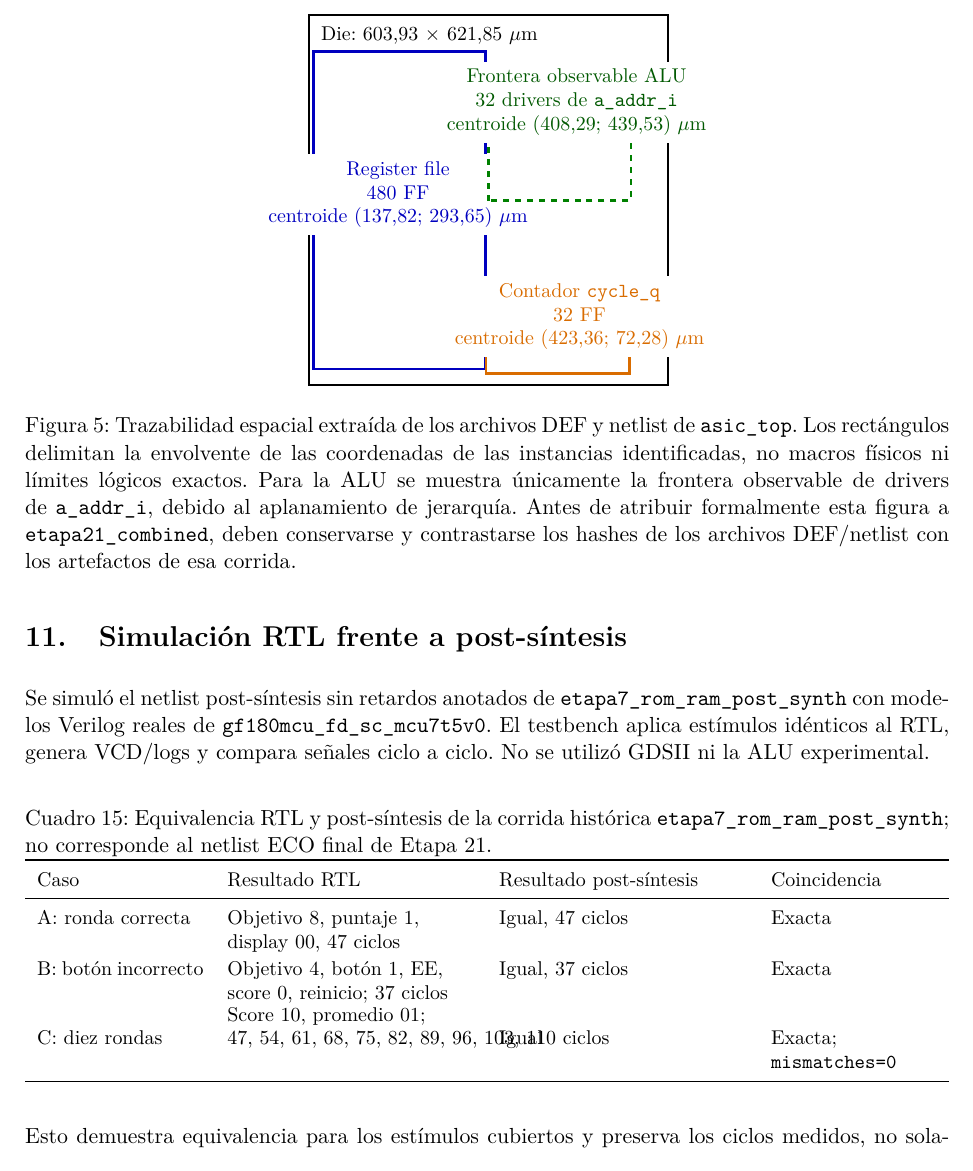
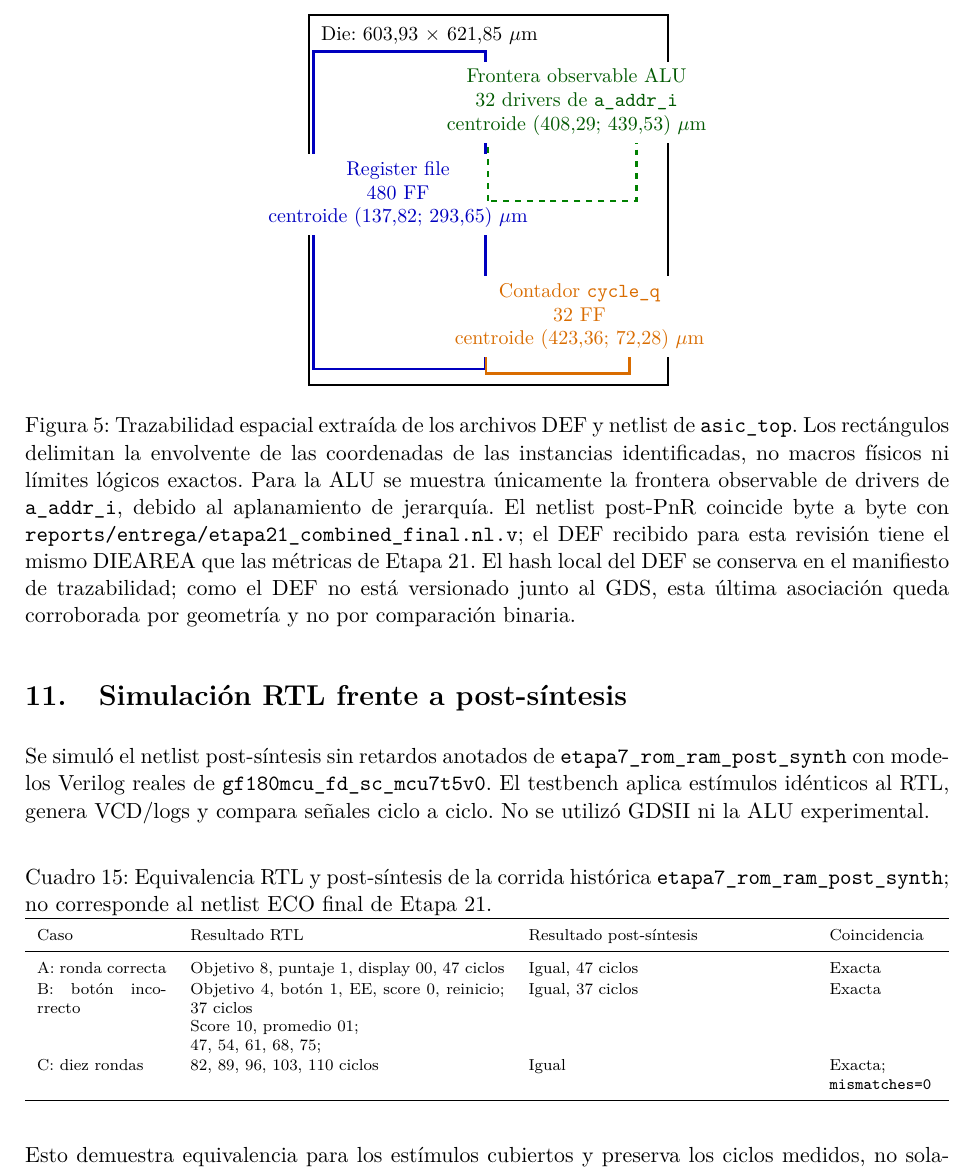
Before and after one commit to eaponce1/Proyecto3_Arquitectura_de_Computadores_Grupo_1, a LaTeX paper (docs/informe_proyecto3/main.tex): part of page 15 of 17, cut so that both start at the same text. Compiled offline with pdfLaTeX.

Commit message:
Mejora legibilidad y precisión de trazabilidad Etapa 21

```diff
--- a/docs/informe_proyecto3/main.tex
+++ b/docs/informe_proyecto3/main.tex
@@ -534,11 +534,11 @@ Para mejorar la trazabilidad física se analizaron el DEF de \ruta{asic_top} y e
   \draw[orange!85!black,very thick] (297.36,19.60) rectangle (538.72,176.40);
   \fill[orange!85!black] (423.36,72.28) circle (5pt);
   \node[orange!85!black,fill=white,align=center,font=\small] at (455,115) {Contador \ruta{cycle_q}\\32 FF\\centroide (423,36; 72,28) $\mu$m};
-  \draw[green!50!black,very thick,dashed] (302,310) rectangle (541,530);
+  \draw[green!50!black,very thick,dashed] (301.28,309.68) rectangle (551.04,529.20);
   \fill[green!50!black] (408.29,439.53) circle (5pt);
   \node[green!35!black,fill=white,align=center,font=\small] at (450,475) {Frontera observable ALU\\32 drivers de \ruta{a_addr_i}\\centroide (408,29; 439,53) $\mu$m};
 \end{tikzpicture}
-\caption{Trazabilidad espacial extraída de los archivos DEF y netlist de \ruta{asic_top}. Los rectángulos delimitan la envolvente de las coordenadas de las instancias identificadas, no macros físicos ni límites lógicos exactos. Para la ALU se muestra únicamente la frontera observable de drivers de \ruta{a_addr_i}, debido al aplanamiento de jerarquía. Antes de atribuir formalmente esta figura a \ruta{etapa21_combined}, deben conservarse y contrastarse los hashes de los archivos DEF/netlist con los artefactos de esa corrida.}
+\caption{Trazabilidad espacial extraída de los archivos DEF y netlist de \ruta{asic_top}. Los rectángulos delimitan la envolvente de las coordenadas de las instancias identificadas, no macros físicos ni límites lógicos exactos. Para la ALU se muestra únicamente la frontera observable de drivers de \ruta{a_addr_i}, debido al aplanamiento de jerarquía. El netlist post-PnR coincide byte a byte con \ruta{reports/entrega/etapa21_combined_final.nl.v}; el DEF recibido para esta revisión tiene el mismo DIEAREA que las métricas de Etapa 21. El hash local del DEF se conserva en el manifiesto de trazabilidad; como el DEF no está versionado junto al GDS, esta última asociación queda corroborada por geometría y no por comparación binaria.}
 \label{fig:trace-layout}
 \end{figure}
 
@@ -546,16 +546,16 @@ Para mejorar la trazabilidad física se analizaron el DEF de \ruta{asic_top} y e
 Se simuló el netlist post-síntesis sin retardos anotados de \ruta{etapa7_rom_ram_post_synth} con modelos Verilog reales de \ruta{gf180mcu_fd_sc_mcu7t5v0}. El testbench aplica estímulos idénticos al RTL, genera VCD/logs y compara señales ciclo a ciclo. No se utilizó GDSII ni la ALU experimental.
 
 \begin{table}[H]
-\centering\small
+\centering\scriptsize
 \caption{Equivalencia RTL y post-síntesis de la corrida histórica \ruta{etapa7_rom_ram_post_synth}; no corresponde al netlist ECO final de Etapa 21.}
 \label{tab:postsynth}
-\begin{tabularx}{\linewidth}{p{0.18\linewidth}YYp{0.18\linewidth}}
+\begin{tabularx}{\linewidth}{p{0.14\linewidth}p{0.34\linewidth}p{0.30\linewidth}p{0.14\linewidth}}
 \toprule
 Caso & Resultado RTL & Resultado post-síntesis & Coincidencia \\
 \midrule
 A: ronda correcta & Objetivo 8, puntaje 1, display 00, 47 ciclos & Igual, 47 ciclos & Exacta \\
 B: botón incorrecto & Objetivo 4, botón 1, EE, score 0, reinicio; 37 ciclos & Igual, 37 ciclos & Exacta \\
-C: diez rondas & \shortstack[l]{Score 10, promedio 01;\\47, 54, 61, 68, 75, 82, 89, 96, 103, 110 ciclos} & Igual & Exacta; \ruta{mismatches=0} \\
+C: diez rondas & \shortstack[l]{Score 10, promedio 01;\\47, 54, 61, 68, 75;\\82, 89, 96, 103, 110 ciclos} & Igual & Exacta; \ruta{mismatches=0} \\
 \bottomrule
 \end{tabularx}
 \end{table}
```
